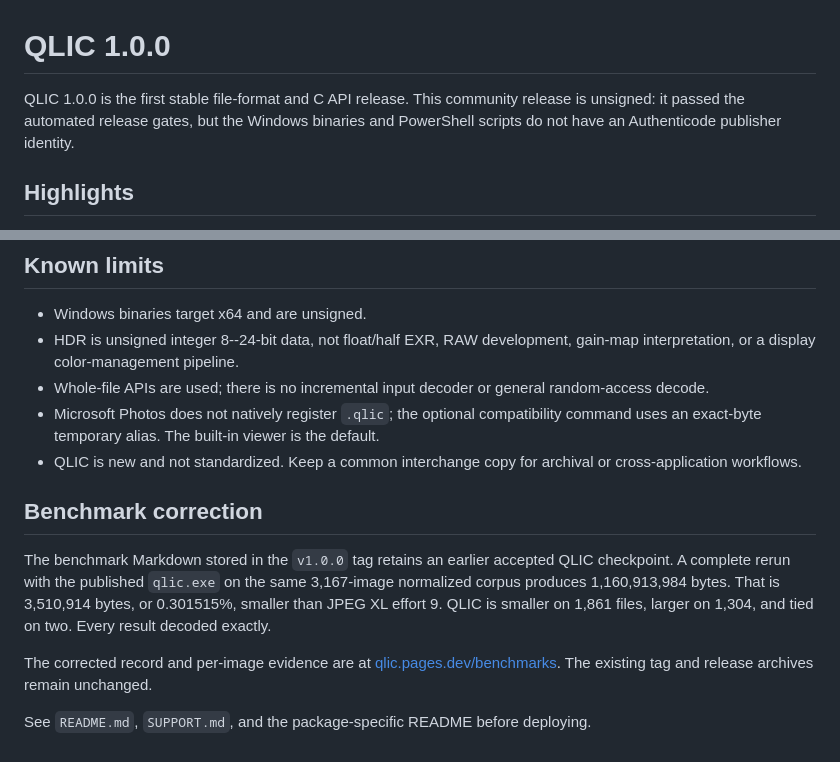
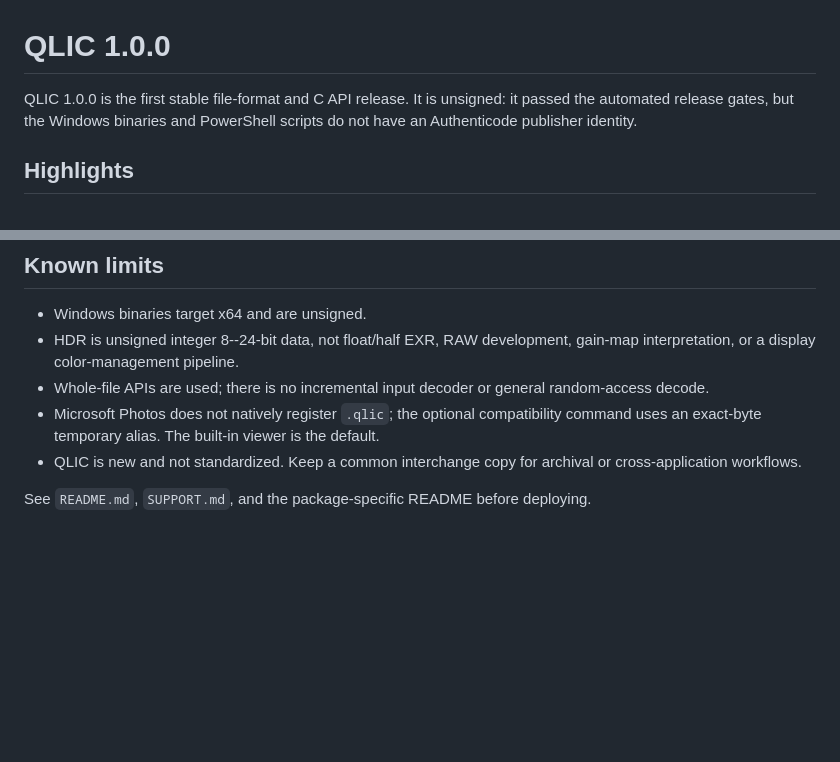
Before and after one commit to OzzyIsNeko/QLIC, a Markdown page: docs/releases/1.0.0.md, 2 parts joined by grey strips. Rendered like a GitHub page; blank space fills up the shorter version.

Commit message:
Simplify 1.0 release notes

```diff
--- a/docs/releases/1.0.0.md
+++ b/docs/releases/1.0.0.md
@@ -1,8 +1,8 @@
 # QLIC 1.0.0
 
-QLIC 1.0.0 is the first stable file-format and C API release. This community
-release is unsigned: it passed the automated release gates, but the Windows
-binaries and PowerShell scripts do not have an Authenticode publisher identity.
+QLIC 1.0.0 is the first stable file-format and C API release. It is unsigned:
+it passed the automated release gates, but the Windows binaries and PowerShell
+scripts do not have an Authenticode publisher identity.
 
 ## Highlights
 
@@ -69,16 +69,4 @@ remain available through the C, Rust, and Web APIs.
 - QLIC is new and not standardized. Keep a common interchange copy for archival
   or cross-application workflows.
 
-## Benchmark correction
-
-The benchmark Markdown stored in the `v1.0.0` tag retains an earlier accepted
-QLIC checkpoint. A complete rerun with the published `qlic.exe` on the same
-3,167-image normalized corpus produces 1,160,913,984 bytes. That is 3,510,914
-bytes, or 0.301515%, smaller than JPEG XL effort 9. QLIC is smaller on 1,861
-files, larger on 1,304, and tied on two. Every result decoded exactly.
-
-The corrected record and per-image evidence are at
-[qlic.pages.dev/benchmarks](https://qlic.pages.dev/benchmarks/). The existing
-tag and release archives remain unchanged.
-
 See `README.md`, `SUPPORT.md`, and the package-specific README before deploying.
```
